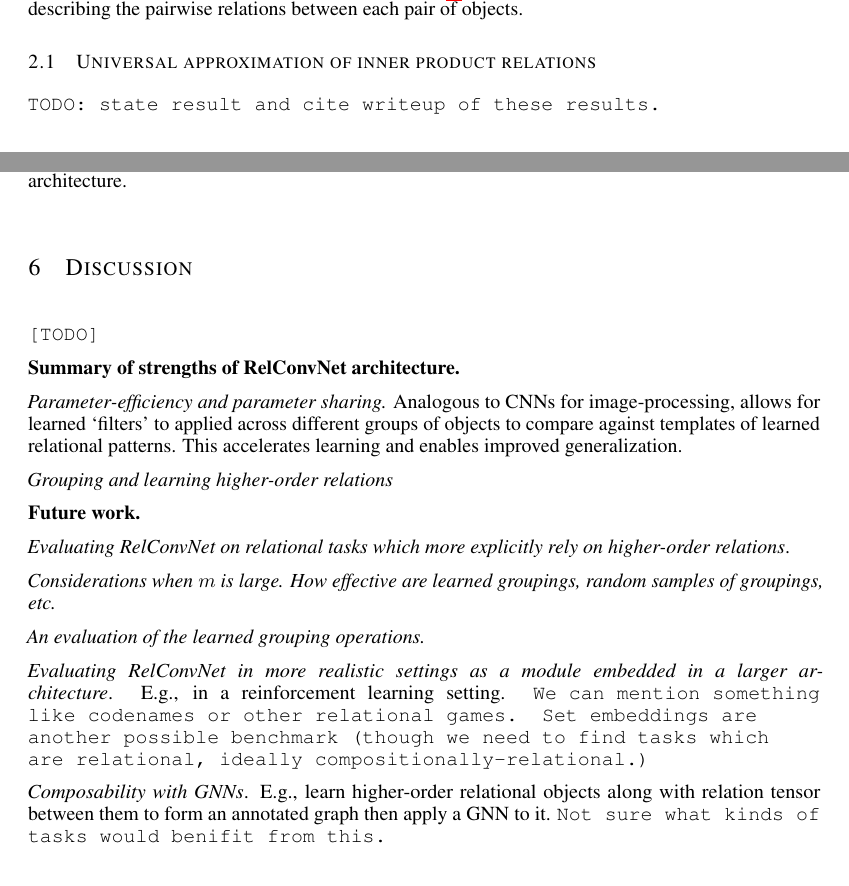
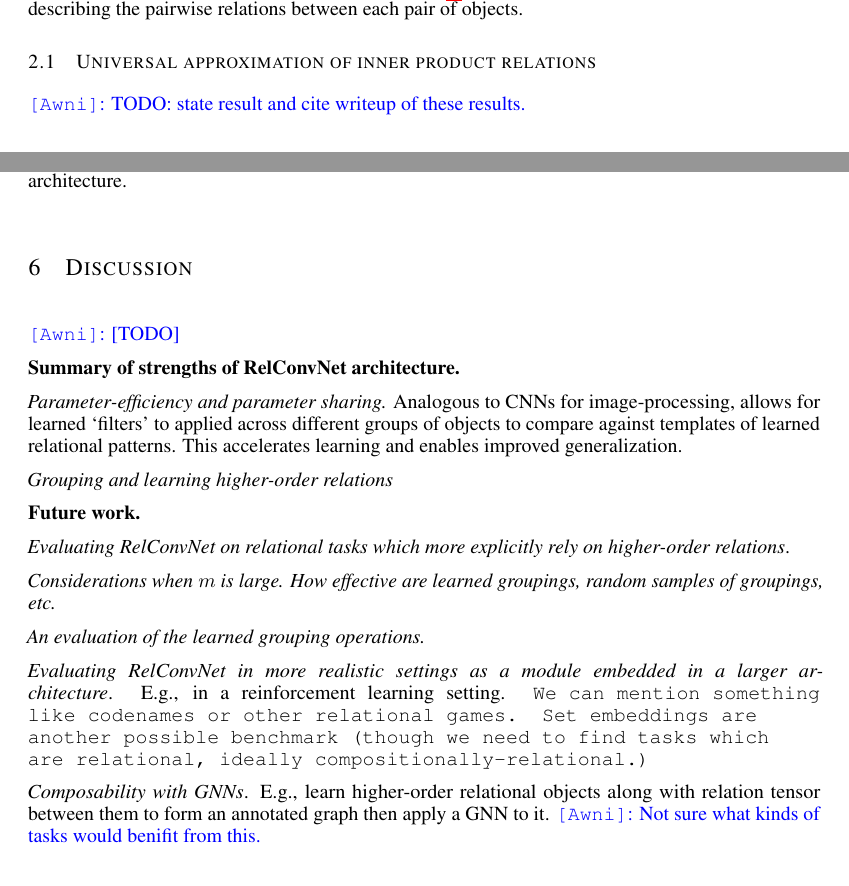
Before and after one commit to Awni00/relational-convolutions, a LaTeX paper (paper/main.tex, which reads paper/discussion.tex, paper/mhr.tex): two parts of pages 3 and 12 of 15, joined at a grey line, cut so that both start at the same text. Compiled offline with pdfLaTeX.

Commit message:
changed \texttt comments to \awni comments

```diff
--- a/paper/discussion.tex
+++ b/paper/discussion.tex
@@ -1,7 +1,7 @@
 
 \section{Discussion}\label{sec:discussion}
 
-\texttt{[TODO]}
+\awni{[TODO]}
 
 \textbf{Summary of strengths of RelConvNet architecture.}
 
@@ -20,4 +20,4 @@
 
 \textit{Evaluating RelConvNet in more realistic settings as a module embedded in a larger architecture}. E.g., in a reinforcement learning setting. \texttt{We can mention something like codenames or other relational games. Set embeddings are another possible benchmark (though we need to find tasks which are relational, ideally compositionally-relational.)}
 
-\textit{Composability with GNNs}. E.g., learn higher-order relational objects along with relation tensor between them to form an annotated graph then apply a GNN to it. \texttt{Not sure what kinds of tasks would benifit from this.}
+\textit{Composability with GNNs}. E.g., learn higher-order relational objects along with relation tensor between them to form an annotated graph then apply a GNN to it. \awni{Not sure what kinds of tasks would benifit from this.}
--- a/paper/mhr.tex
+++ b/paper/mhr.tex
@@ -31,4 +31,4 @@ The ``Multi-Head Relation'' module receives a sequence of objects $x_1, \ldots,
 
 \subsection{Universal approximation of inner product relations}
 
-\texttt{TODO: state result and cite writeup of these results.}
+\awni{TODO: state result and cite writeup of these results.}
```
Also changed, not shown: paper/rel_graphlet_conv.tex (+2 -2 lines).
